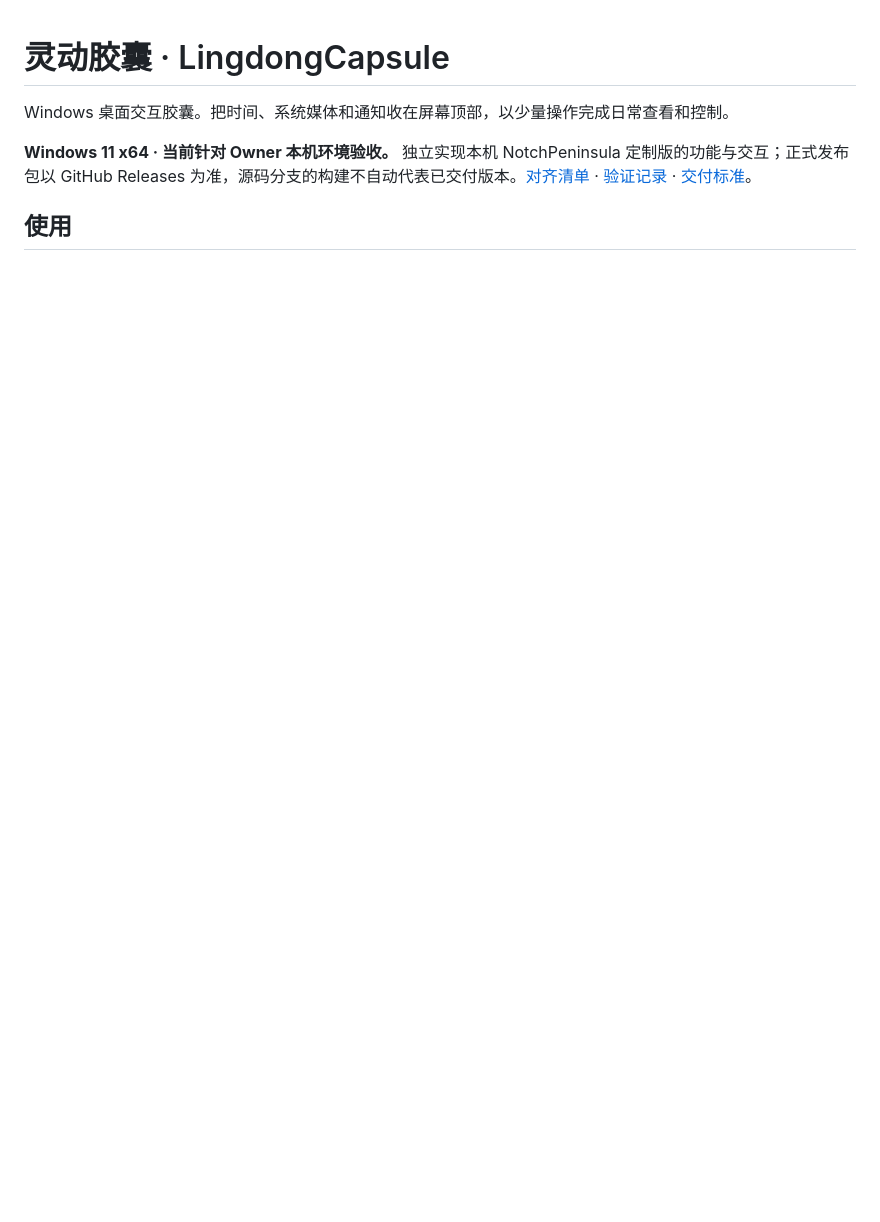
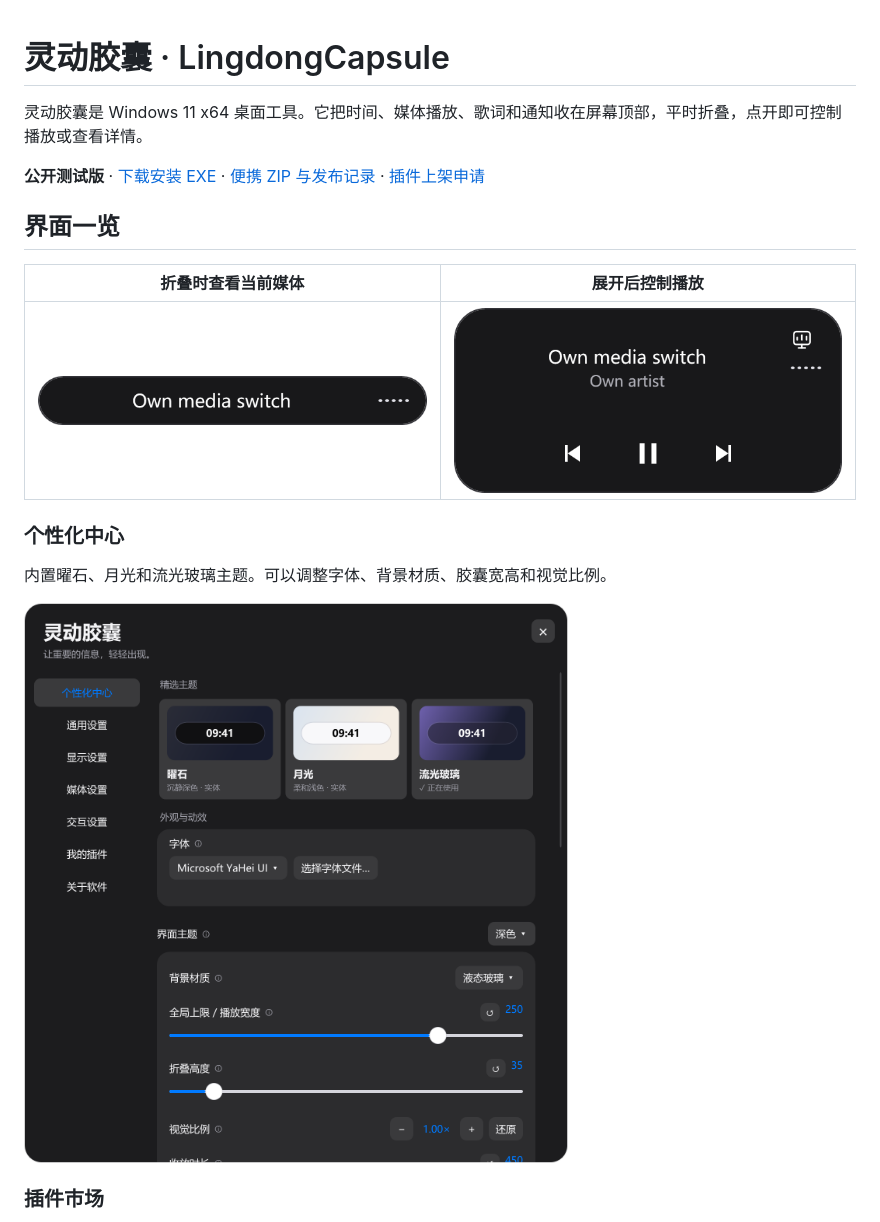
Before and after one commit to Freedomzyi/LingdongCapsule, a Markdown page: README.md, the part around one of its changes. Rendered like a GitHub page; pictures changed too: docs/screenshots/capsule-compact.png (added), docs/screenshots/capsule-expanded.png (added), docs/screenshots/themes.png (added); blank space fills up the shorter version.

Commit message:
Introduce LingdongCapsule with interface screenshots and quick start

```diff
--- a/README.md
+++ b/README.md
@@ -1,7 +1,20 @@
 # 灵动胶囊 · LingdongCapsule
 
-Windows 桌面交互胶囊。把时间、系统媒体和通知收在屏幕顶部，以少量操作完成日常查看和控制。
+灵动胶囊是 Windows 11 x64 桌面工具。它把时间、媒体播放、歌词和通知收在屏幕顶部，平时折叠，点开即可控制播放或查看详情。
 
-**Windows 11 x64 · 当前针对 Owner 本机环境验收。** 独立实现本机 NotchPeninsula 定制版的功能与交互；正式发布包以 GitHub Releases 为准，源码分支的构建不自动代表已交付版本。[对齐清单](docs/PARITY.md) · [验证记录](docs/VALIDATION.md) · [交付标准](docs/DELIVERY_PLAN.md)。
+**公开测试版** · [下载安装 EXE](https://github.com/Freedomzyi/LingdongCapsule/releases/download/v0.1.0-beta.3/LingdongCapsule-Setup-win-x64.exe) · [便携 ZIP 与发布记录](https://github.com/Freedomzyi/LingdongCapsule/releases) · [插件上架申请](https://github.com/Freedomzyi/LingdongCapsule/issues/new?template=plugin_submission.md)
 
-## 使用
+## 界面一览
+
+| 折叠时查看当前媒体 | 展开后控制播放 |
+| --- | --- |
+| ![折叠胶囊显示媒体标题](docs/screenshots/capsule-compact.png) | ![展开胶囊显示播放控制和系统信息切换入口](docs/screenshots/capsule-expanded.png) |
+
+### 个性化中心
+
+内置曜石、月光和流光玻璃主题。可以调整字体、背景材质、胶囊宽高和视觉比例。
+
+<img src="docs/screenshots/themes.png" width="640" alt="个性化中心，显示三款主题和外观设置">
+
+### 插件市场
+
```
Also changed, not shown: other parts of README.md (+15 -0 lines), docs/screenshots/plugin-market.png (added).
